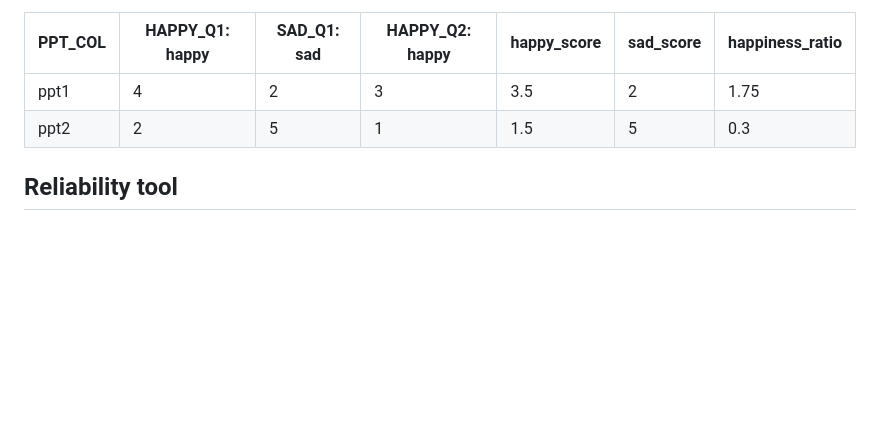
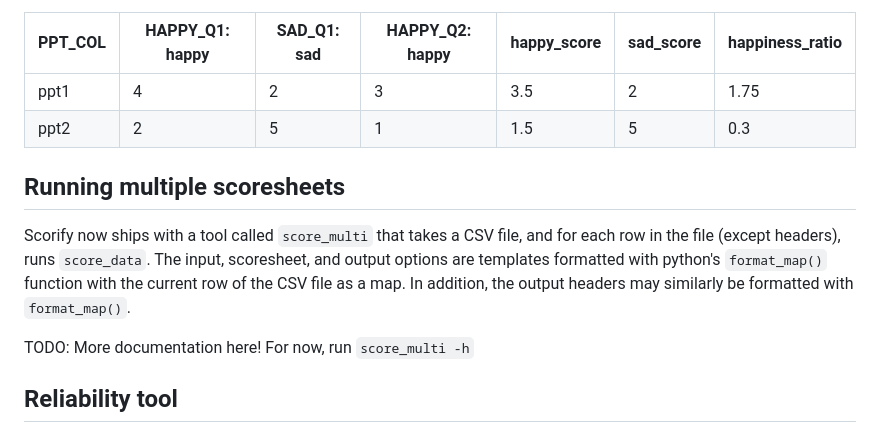
Before and after one commit to uwmadison-chm/scorify, a Markdown page: README.md, the part around the change. Drawn GitHub-style; blank space fills up the shorter version.

```diff
--- a/README.md
+++ b/README.md
@@ -273,6 +273,12 @@ and run it on data that looks like:
 | ppt2    | 2               | 5           | 1               | 1.5         | 5         | 0.3             |
 
 
+## Running multiple scoresheets
+
+Scorify now ships with a tool called `score_multi` that takes a CSV file, and for each row in the file (except headers), runs `score_data`. The input, scoresheet, and output options are templates formatted with python's `format_map()` function with the current row of the CSV file as a map. In addition, the output headers may similarly be formatted with `format_map()`.
+
+TODO: More documentation here! For now, run `score_multi -h`
+
 ## Reliability tool
 
 The `reliability` command reads a scoresheet and a datafile and outputs
```
